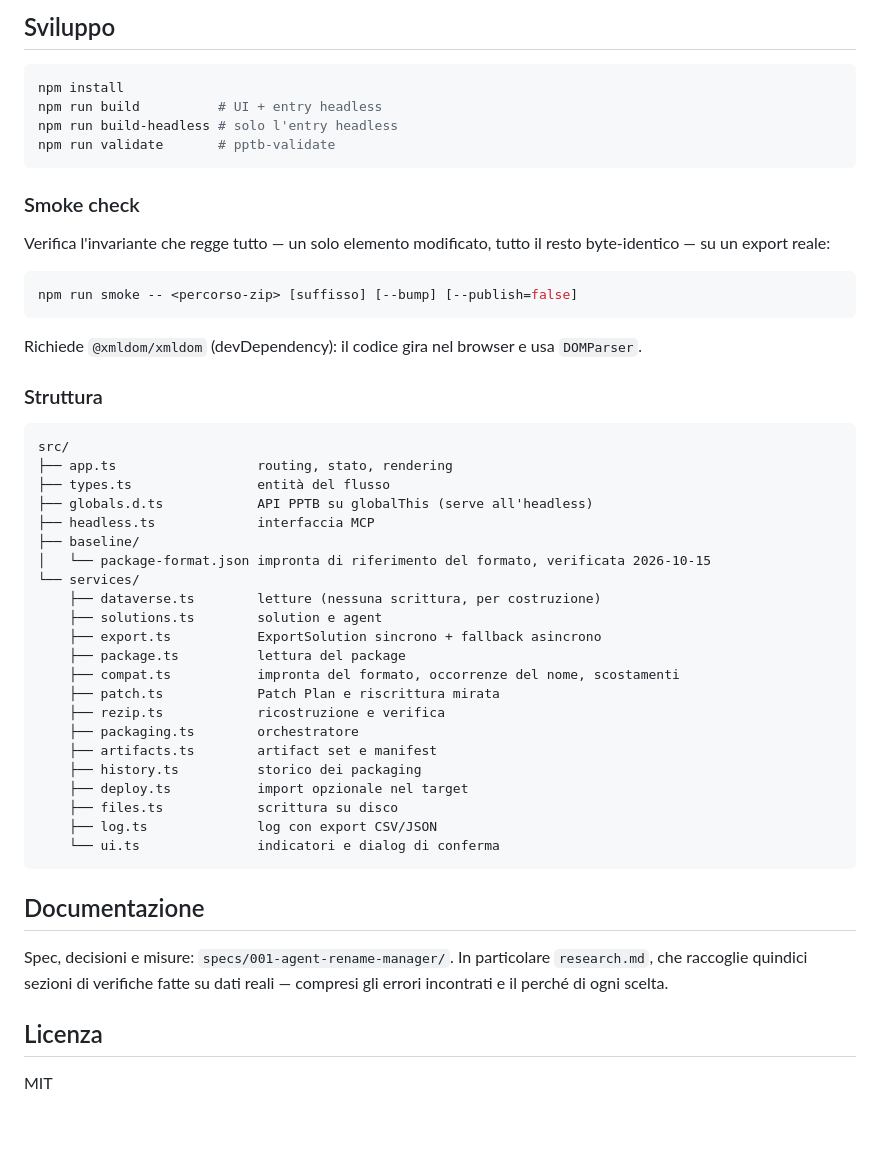
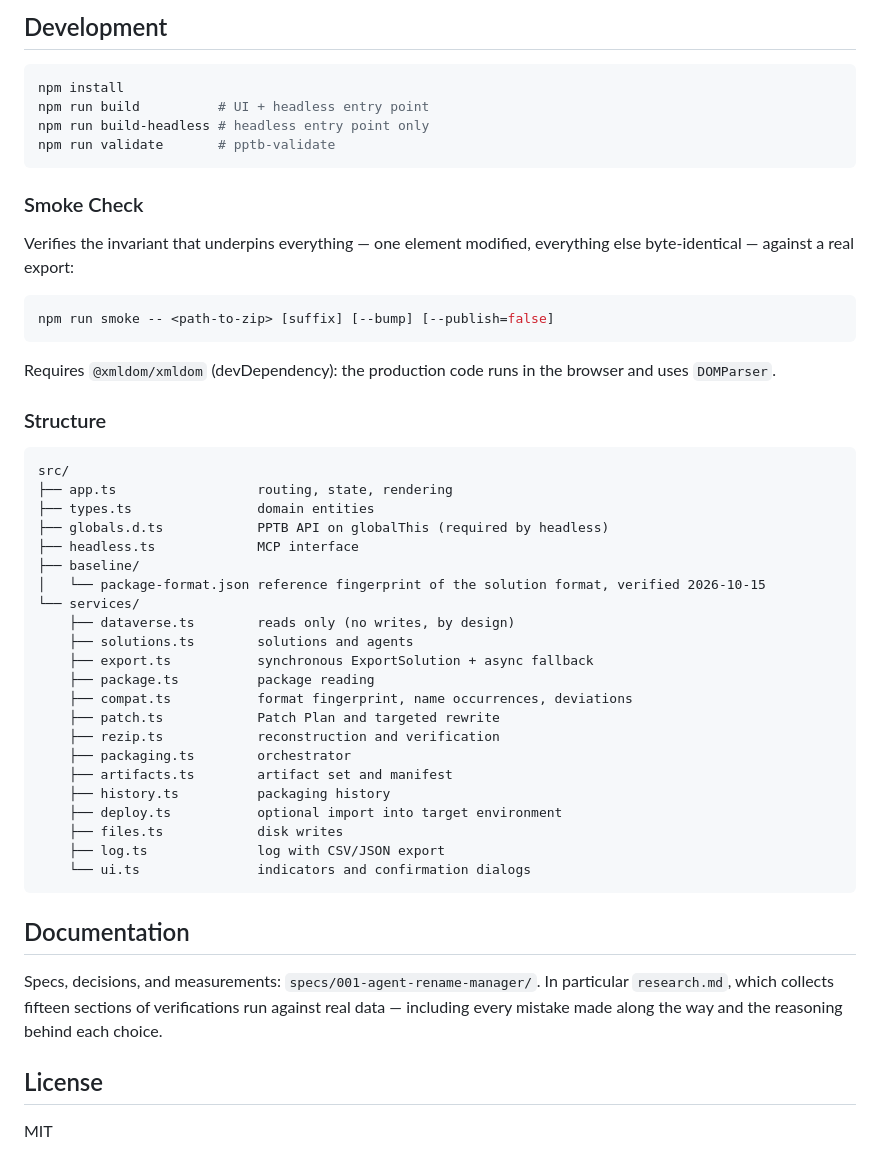
Before and after one commit to vincenzosgueradev/copilot-agent-nameplate, a Markdown page: tools/README.md, the part around one of its changes. Drawn GitHub-style; blank space fills up the shorter version.

````diff
--- a/tools/README.md
+++ b/tools/README.md
@@ -93,57 +93,58 @@ ambiente.
 
-## Sviluppo
+## Development
 
 ```bash
 npm install
-npm run build          # UI + entry headless
-npm run build-headless # solo l'entry headless
+npm run build          # UI + headless entry point
+npm run build-headless # headless entry point only
 npm run validate       # pptb-validate
 ```
 
-### Smoke check
+### Smoke Check
 
-Verifica l'invariante che regge tutto — un solo elemento modificato, tutto il resto
-byte-identico — su un export reale:
+Verifies the invariant that underpins everything — one element modified, everything else
+byte-identical — against a real export:
 
 ```bash
-npm run smoke -- <percorso-zip> [suffisso] [--bump] [--publish=false]
+npm run smoke -- <path-to-zip> [suffix] [--bump] [--publish=false]
 ```
 
-Richiede `@xmldom/xmldom` (devDependency): il codice gira nel browser e usa `DOMParser`.
+Requires `@xmldom/xmldom` (devDependency): the production code runs in the browser and uses
+`DOMParser`.
 
-### Struttura
+### Structure
 
 ```text
 src/
-├── app.ts                  routing, stato, rendering
-├── types.ts                entità del flusso
-├── globals.d.ts            API PPTB su globalThis (serve all'headless)
-├── headless.ts             interfaccia MCP
+├── app.ts                  routing, state, rendering
+├── types.ts                domain entities
+├── globals.d.ts            PPTB API on globalThis (required by headless)
+├── headless.ts             MCP interface
 ├── baseline/
-│   └── package-format.json impronta di riferimento del formato, verificata 2026-10-15
+│   └── package-format.json reference fingerprint of the solution format, verified 2026-10-15
 └── services/
-    ├── dataverse.ts        letture (nessuna scrittura, per costruzione)
-    ├── solutions.ts        solution e agent
-    ├── export.ts           ExportSolution sincrono + fallback asincrono
-    ├── package.ts          lettura del package
-    ├── compat.ts           impronta del formato, occorrenze del nome, scostamenti
-    ├── patch.ts            Patch Plan e riscrittura mirata
-    ├── rezip.ts            ricostruzione e verifica
-    ├── packaging.ts        orchestratore
-    ├── artifacts.ts        artifact set e manifest
-    ├── history.ts          storico dei packaging
-    ├── deploy.ts           import opzionale nel target
-    ├── files.ts            scrittura su disco
-    ├── log.ts              log con export CSV/JSON
-    └── ui.ts               indicatori e dialog di conferma
+    ├── dataverse.ts        reads only (no writes, by design)
+    ├── solutions.ts        solutions and agents
+    ├── export.ts           synchronous ExportSolution + async fallback
+    ├── package.ts          package reading
+    ├── compat.ts           format fingerprint, name occurrences, deviations
+    ├── patch.ts            Patch Plan and targeted rewrite
+    ├── rezip.ts            reconstruction and verification
+    ├── packaging.ts        orchestrator
+    ├── artifacts.ts        artifact set and manifest
+    ├── history.ts          packaging history
+    ├── deploy.ts           optional import into target environment
+    ├── files.ts            disk writes
+    ├── log.ts              log with CSV/JSON export
+    └── ui.ts               indicators and confirmation dialogs
 ```
 
-## Documentazione
+## Documentation
 
-Spec, decisioni e misure: `specs/001-agent-rename-manager/`. In particolare `research.md`, che
-raccoglie quindici sezioni di verifiche fatte su dati reali — compresi gli errori incontrati e
-il perché di ogni scelta.
+Specs, decisions, and measurements: `specs/001-agent-rename-manager/`. In particular
+`research.md`, which collects fifteen sections of verifications run against real data —
+including every mistake made along the way and the reasoning behind each choice.
 
-## Licenza
+## License
 
 MIT
````
Also changed, not shown: other parts of tools/README.md (+58 -58 lines).
